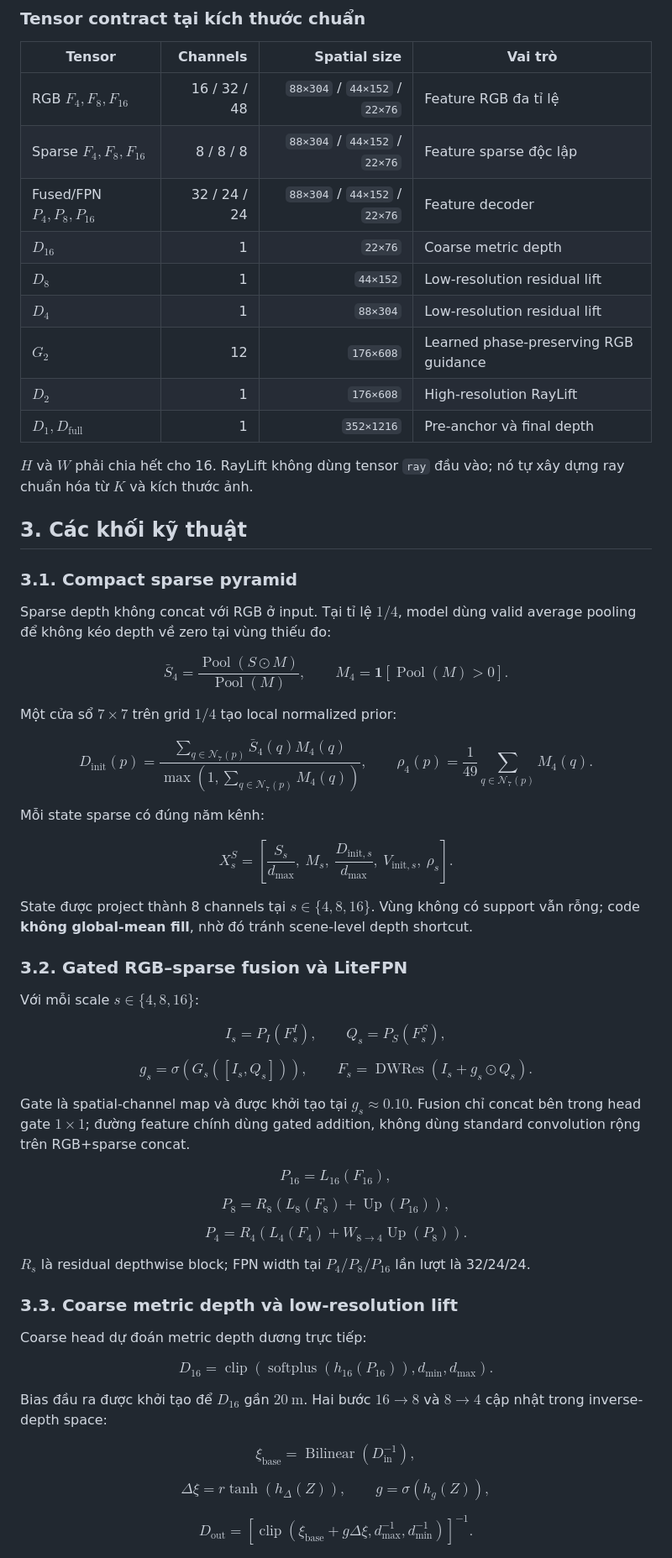
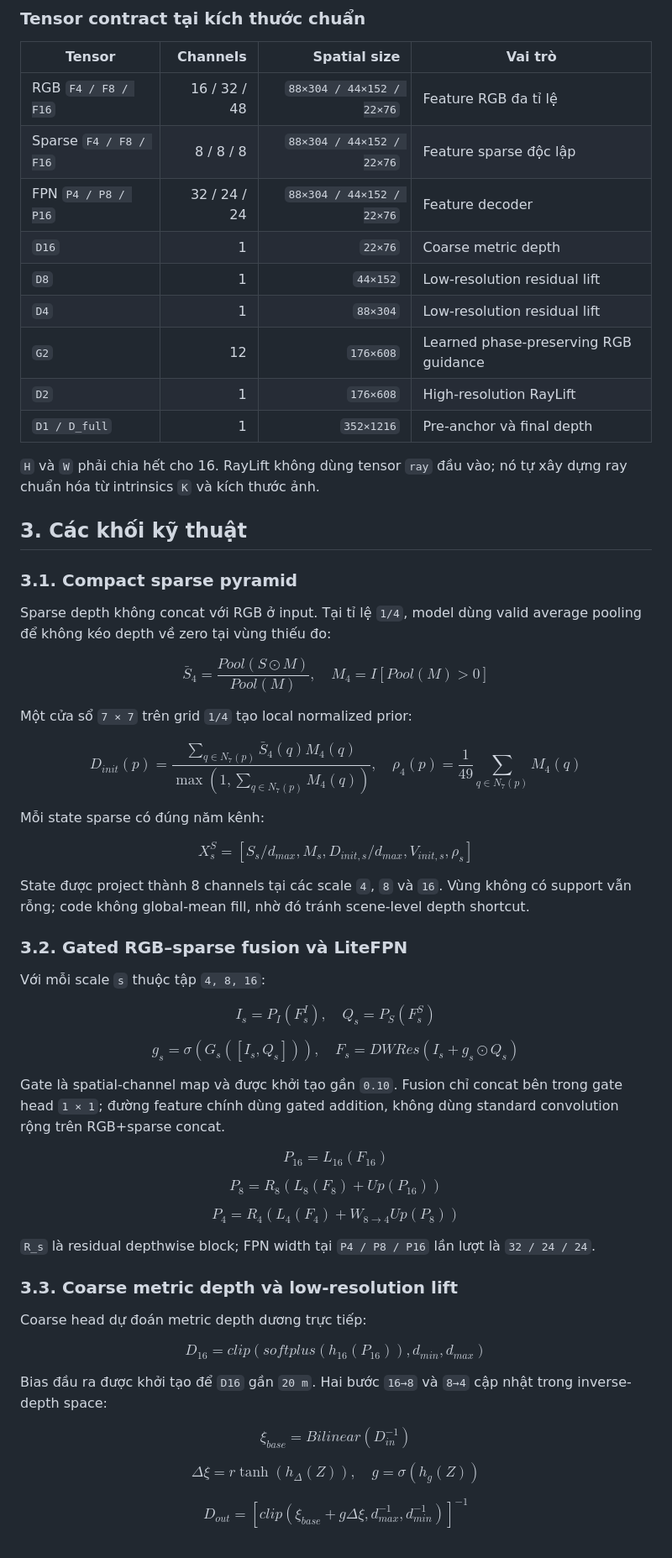
Before and after one commit to PhuocDang2104/GeoDistill_RT, a Markdown page: docs/GeoLift-S3_Lite_Baseline.md, the part around one of its changes. Shown at 84% size. Drawn GitHub-style.

```diff
--- a/docs/GeoLift-S3_Lite_Baseline.md
+++ b/docs/GeoLift-S3_Lite_Baseline.md
@@ -70,118 +56,89 @@ flowchart TB
 
 | Tensor | Channels | Spatial size | Vai trò |
 |---|---:|---:|---|
-| RGB $F_4,F_8,F_{16}$ | 16 / 32 / 48 | `88×304` / `44×152` / `22×76` | Feature RGB đa tỉ lệ |
-| Sparse $F_4,F_8,F_{16}$ | 8 / 8 / 8 | `88×304` / `44×152` / `22×76` | Feature sparse độc lập |
-| Fused/FPN $P_4,P_8,P_{16}$ | 32 / 24 / 24 | `88×304` / `44×152` / `22×76` | Feature decoder |
-| $D_{16}$ | 1 | `22×76` | Coarse metric depth |
-| $D_8$ | 1 | `44×152` | Low-resolution residual lift |
-| $D_4$ | 1 | `88×304` | Low-resolution residual lift |
-| $G_2$ | 12 | `176×608` | Learned phase-preserving RGB guidance |
-| $D_2$ | 1 | `176×608` | High-resolution RayLift |
-| $D_1,D_{\mathrm{full}}$ | 1 | `352×1216` | Pre-anchor và final depth |
+| RGB `F4 / F8 / F16` | 16 / 32 / 48 | `88×304 / 44×152 / 22×76` | Feature RGB đa tỉ lệ |
+| Sparse `F4 / F8 / F16` | 8 / 8 / 8 | `88×304 / 44×152 / 22×76` | Feature sparse độc lập |
+| FPN `P4 / P8 / P16` | 32 / 24 / 24 | `88×304 / 44×152 / 22×76` | Feature decoder |
+| `D16` | 1 | `22×76` | Coarse metric depth |
+| `D8` | 1 | `44×152` | Low-resolution residual lift |
+| `D4` | 1 | `88×304` | Low-resolution residual lift |
+| `G2` | 12 | `176×608` | Learned phase-preserving RGB guidance |
+| `D2` | 1 | `176×608` | High-resolution RayLift |
+| `D1 / D_full` | 1 | `352×1216` | Pre-anchor và final depth |
 
-$H$ và $W$ phải chia hết cho 16. RayLift không dùng tensor `ray` đầu vào; nó tự xây dựng ray chuẩn hóa từ $K$ và kích thước ảnh.
+`H` và `W` phải chia hết cho 16. RayLift không dùng tensor `ray` đầu vào; nó tự xây dựng ray chuẩn hóa từ intrinsics `K` và kích thước ảnh.
 
 ## 3. Các khối kỹ thuật
 
 ### 3.1. Compact sparse pyramid
 
-Sparse depth không concat với RGB ở input. Tại tỉ lệ $1/4$, model dùng valid average pooling để không kéo depth về zero tại vùng thiếu đo:
+Sparse depth không concat với RGB ở input. Tại tỉ lệ `1/4`, model dùng valid average pooling để không kéo depth về zero tại vùng thiếu đo:
 
 $$
-\bar S_4 = \frac{\operatorname{Pool}(S \odot M)}{\operatorname{Pool}(M)},
-\qquad
-M_4 = \mathbf{1}\!\left[\operatorname{Pool}(M)>0\right].
+\bar{S}_4 = \frac{Pool(S \odot M)}{Pool(M)}, \quad M_4 = I[Pool(M) > 0]
 $$
 
-Một cửa sổ $7\times7$ trên grid $1/4$ tạo local normalized prior:
+Một cửa sổ `7 × 7` trên grid `1/4` tạo local normalized prior:
 
 $$
-D_{\mathrm{init}}(p)
-=
-\frac{\sum_{q\in\mathcal N_7(p)} \bar S_4(q)M_4(q)}
-     {\max\!\left(1,\sum_{q\in\mathcal N_7(p)}M_4(q)\right)},
-\qquad
-\rho_4(p)=\frac{1}{49}\sum_{q\in\mathcal N_7(p)}M_4(q).
+D_{init}(p) = \frac{\sum_{q \in N_7(p)} \bar{S}_4(q)M_4(q)}{\max(1,\sum_{q \in N_7(p)}M_4(q))}, \quad \rho_4(p) = \frac{1}{49}\sum_{q \in N_7(p)}M_4(q)
 $$
 
 Mỗi state sparse có đúng năm kênh:
 
 $$
-X_s^S=
-\left[
-\frac{S_s}{d_{\max}},\ M_s,\
-\frac{D_{\mathrm{init},s}}{d_{\max}},\ V_{\mathrm{init},s},\ \rho_s
-\right].
+X_s^S = [S_s/d_{max}, M_s, D_{init,s}/d_{max}, V_{init,s}, \rho_s]
 $$
 
-State được project thành 8 channels tại $s\in\{4,8,16\}$. Vùng không có support vẫn rỗng; code **không global-mean fill**, nhờ đó tránh scene-level depth shortcut.
+State được project thành 8 channels tại các scale `4`, `8` và `16`. Vùng không có support vẫn rỗng; code không global-mean fill, nhờ đó tránh scene-level depth shortcut.
 
 ### 3.2. Gated RGB–sparse fusion và LiteFPN
 
-Với mỗi scale $s\in\{4,8,16\}$:
+Với mỗi scale `s` thuộc tập `4, 8, 16`:
 
 $$
-I_s=P_I(F_s^I),
-\qquad
-Q_s=P_S(F_s^S),
+I_s = P_I(F_s^I), \quad Q_s = P_S(F_s^S)
 $$
 
 $$
-g_s=\sigma\!\left(G_s([I_s,Q_s])\right),
-\qquad
-F_s=\operatorname{DWRes}\!\left(I_s+g_s\odot Q_s\right).
+g_s = \sigma(G_s([I_s,Q_s])), \quad F_s = DWRes(I_s + g_s \odot Q_s)
 $$
 
-Gate là spatial-channel map và được khởi tạo tại $g_s\approx0.10$. Fusion chỉ concat bên trong head gate $1\times1$; đường feature chính dùng gated addition, không dùng standard convolution rộng trên RGB+sparse concat.
+Gate là spatial-channel map và được khởi tạo gần `0.10`. Fusion chỉ concat bên trong gate head `1 × 1`; đường feature chính dùng gated addition, không dùng standard convolution rộng trên RGB+sparse concat.
 
 $$
-P_{16}=L_{16}(F_{16}),
+P_{16} = L_{16}(F_{16})
 $$
 
 $$
-P_8=R_8\!\left(L_8(F_8)+\operatorname{Up}(P_{16})\right),
+P_8 = R_8(L_8(F_8) + Up(P_{16}))
 $$
 
 $$
-P_4=R_4\!\left(L_4(F_4)+W_{8\rightarrow4}\operatorname{Up}(P_8)\right).
+P_4 = R_4(L_4(F_4) + W_{8 \to 4}Up(P_8))
 $$
 
-$R_s$ là residual depthwise block; FPN width tại $P_4/P_8/P_{16}$ lần lượt là 32/24/24.
+`R_s` là residual depthwise block; FPN width tại `P4 / P8 / P16` lần lượt là `32 / 24 / 24`.
 
 ### 3.3. Coarse metric depth và low-resolution lift
 
 Coarse head dự đoán metric depth dương trực tiếp:
 
 $$
-D_{16}=\operatorname{clip}
-\left(
-\operatorname{softplus}(h_{16}(P_{16})),
-d_{\min},d_{\max}
-\right).
+D_{16} = clip(softplus(h_{16}(P_{16})), d_{min}, d_{max})
 $$
 
-Bias đầu ra được khởi tạo để $D_{16}$ gần $20\ \mathrm{m}$. Hai bước $16\rightarrow8$ và $8\rightarrow4$ cập nhật trong inverse-depth space:
+Bias đầu ra được khởi tạo để `D16` gần `20 m`. Hai bước `16→8` và `8→4` cập nhật trong inverse-depth space:
 
 $$
-\xi_{\mathrm{base}}=\operatorname{Bilinear}\!\left(D_{\mathrm{in}}^{-1}\right),
+\xi_{base} = Bilinear(D_{in}^{-1})
 $$
 
 $$
-\Delta\xi=r\tanh(h_\Delta(Z)),
-\qquad
-g=\sigma(h_g(Z)),
+\Delta\xi = r\tanh(h_{\Delta}(Z)), \quad g = \sigma(h_g(Z))
 $$
 
 $$
-D_{\mathrm{out}}
-=
-\left[
-\operatorname{clip}
-\left(
-\xi_{\mathrm{base}}+g\Delta\xi,
-d_{\max}^{-1},d_{\min}^{-1}
-\right)
-\right]^{-1}.
+D_{out} = [clip(\xi_{base} + g\Delta\xi, d_{max}^{-1}, d_{min}^{-1})]^{-1}
 $$
 
```
Also changed, not shown: other parts of docs/GeoLift-S3_Lite_Baseline.md (+87 -161 lines).
